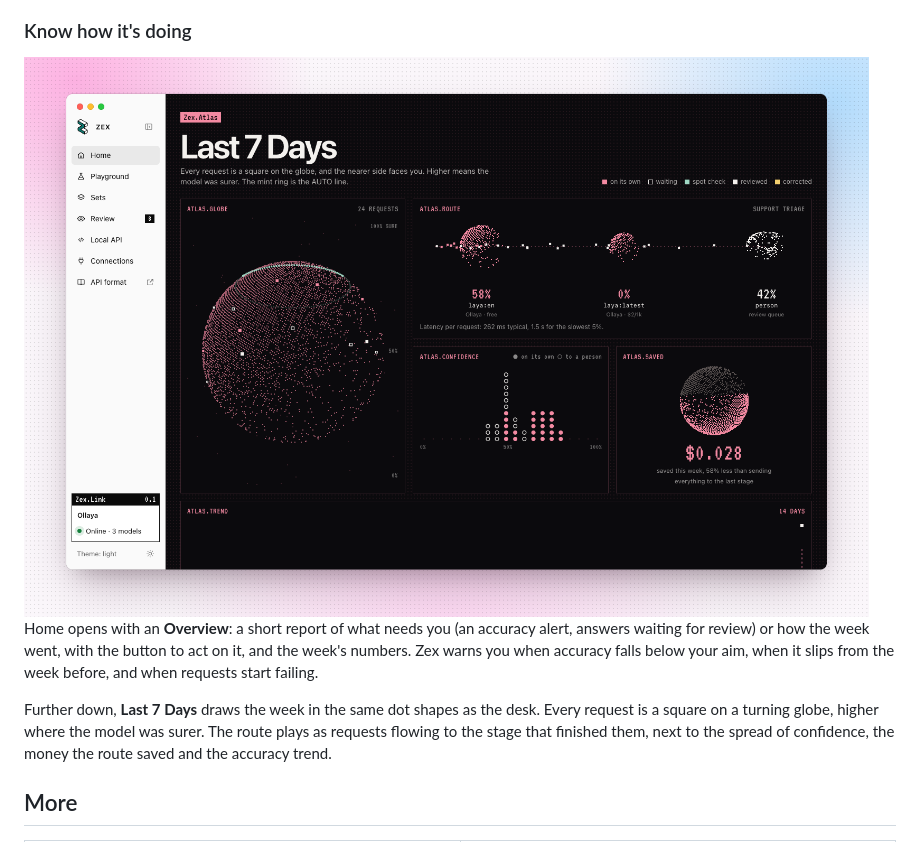
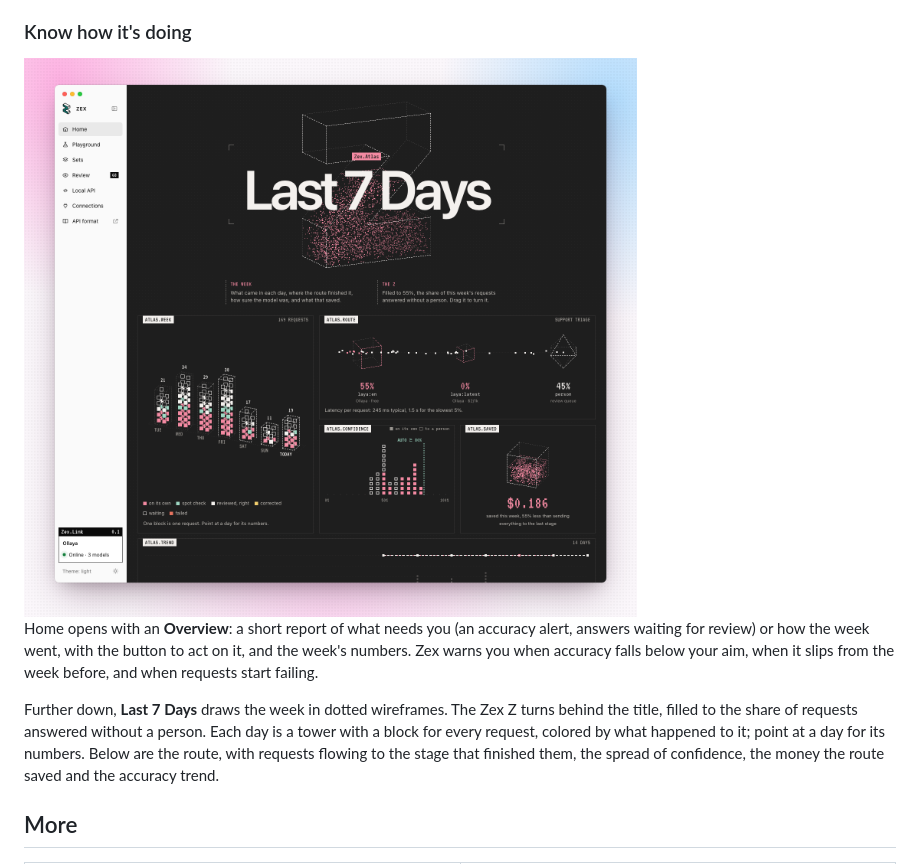
Before and after one commit to mahdiarfrm/zex, a Markdown page: README.md, the part around one of its changes. GitHub-like rendering; pictures changed too: docs/screenshots/atlas.png.

```diff
--- a/README.md
+++ b/README.md
@@ -111,7 +111,7 @@ Each review is a label. Zex uses the labels to show how often the model is right
 
 Home opens with an **Overview**: a short report of what needs you (an accuracy alert, answers waiting for review) or how the week went, with the button to act on it, and the week's numbers. Zex warns you when accuracy falls below your aim, when it slips from the week before, and when requests start failing.
 
-Further down, **Last 7 Days** draws the week in the same dot shapes as the desk. Every request is a square on a turning globe, higher where the model was surer. The route plays as requests flowing to the stage that finished them, next to the spread of confidence, the money the route saved and the accuracy trend.
+Further down, **Last 7 Days** draws the week in dotted wireframes. The Zex Z turns behind the title, filled to the share of requests answered without a person. Each day is a tower with a block for every request, colored by what happened to it; point at a day for its numbers. Below are the route, with requests flowing to the stage that finished them, the spread of confidence, the money the route saved and the accuracy trend.
 
 ## More
 
```
Also changed, not shown: other parts of README.md (+1 -1 lines), docs/screenshots/atlas-dark.png, 6 other files.
